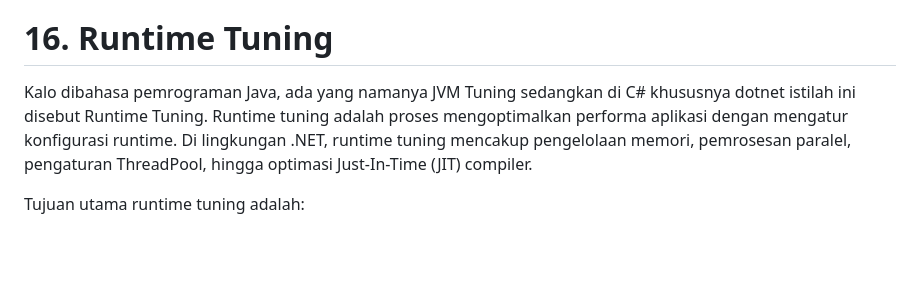
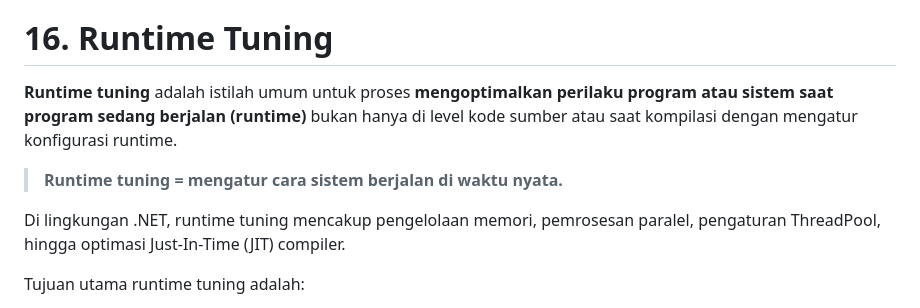
Before and after one commit to dhimasarista/codedhims, a Markdown page: Corework/1.C#/README.md, the part around the change. Rendered like a GitHub page; blank space fills up the shorter version.

Commit message:
docs: update Corework/1.C#/README.md

```diff
--- a/Corework/1.C#/README.md
+++ b/Corework/1.C#/README.md
@@ -3980,7 +3980,11 @@ Ada beberapa konsep dan fitur lanjutan yang dapat digunakan untuk mengelola memo
 
 # 16. Runtime Tuning
 
-Kalo dibahasa pemrograman Java, ada yang namanya JVM Tuning sedangkan di C# khususnya dotnet istilah ini disebut Runtime Tuning. Runtime tuning adalah proses mengoptimalkan performa aplikasi dengan mengatur konfigurasi runtime. Di lingkungan .NET, runtime tuning mencakup pengelolaan memori, pemrosesan paralel, pengaturan ThreadPool, hingga optimasi Just-In-Time (JIT) compiler.
+**Runtime tuning** adalah istilah umum untuk proses **mengoptimalkan perilaku program atau sistem saat program sedang berjalan (runtime)** bukan hanya di level kode sumber atau saat kompilasi dengan mengatur konfigurasi runtime.
+
+> **Runtime tuning = mengatur cara sistem berjalan di waktu nyata.**
+
+Di lingkungan .NET, runtime tuning mencakup pengelolaan memori, pemrosesan paralel, pengaturan ThreadPool, hingga optimasi Just-In-Time (JIT) compiler.
 
 Tujuan utama runtime tuning adalah:
 
```
